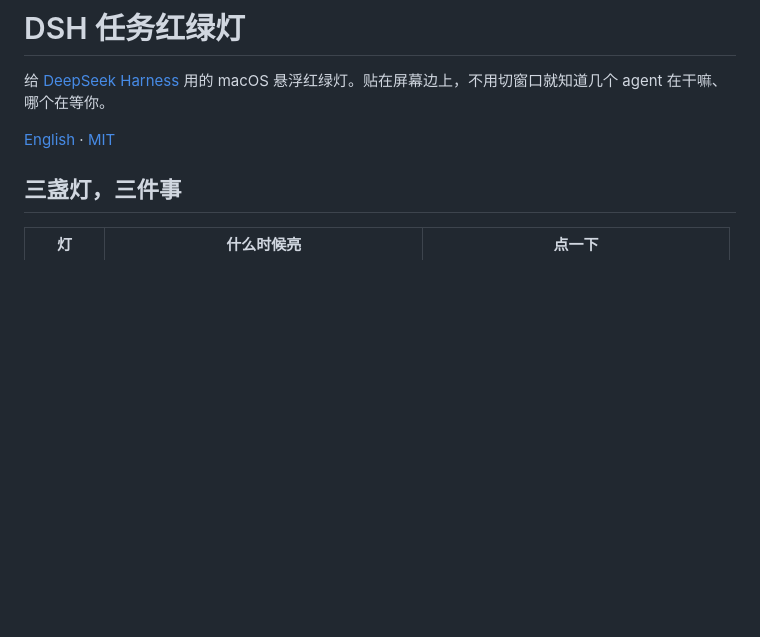
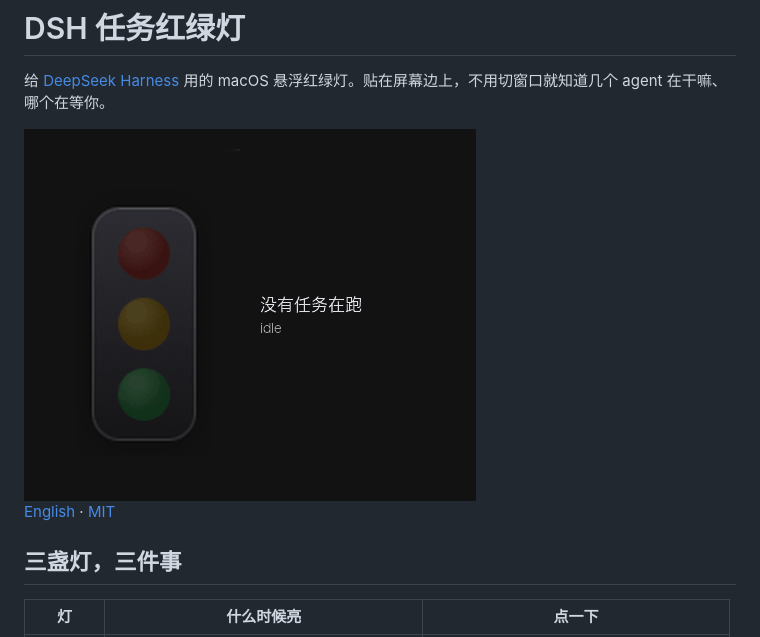
Before and after one commit to wunankun/dsh-task-traffic-light, a Markdown page: README.zh.md, the part around the change. Rendered like a GitHub page; pictures changed too: docs/demo.gif (added); blank space fills up the shorter version.

```diff
--- a/README.zh.md
+++ b/README.zh.md
@@ -1,6 +1,8 @@
 # DSH 任务红绿灯
 
 给 [DeepSeek Harness](https://github.com/deepseek-ai/deepseek-harness) 用的 macOS 悬浮红绿灯。贴在屏幕边上，不用切窗口就知道几个 agent 在干嘛、哪个在等你。
+
+<img src="docs/demo.gif" width="452" alt="会话在跑时亮红灯，有东西等你时亮黄灯；绿灯一直亮到你打开那个会话。">
 
 [English](README.md) · [MIT](LICENSE)
 
```
Also changed, not shown: README.md (+2 -0 lines), assets/icon-180.png (added), assets/screenshot-1.png (added), assets/screenshot-2.png (added), assets/screenshot-3.png (added), 2 other files.
